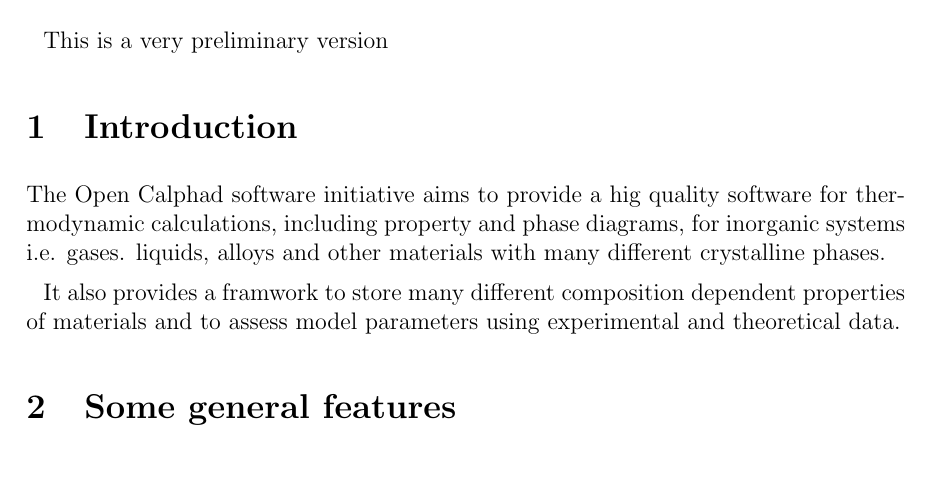
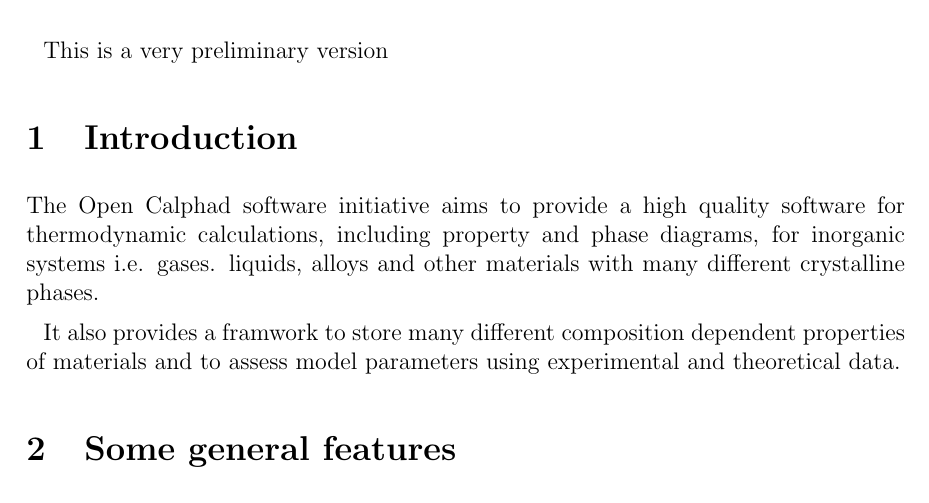
Before and after one commit to sundmanbo/opencalphad, a LaTeX document (documentation/ochelp3.tex): part of page 1 of 32, cut so that both start at the same text, the shorter picture padded with empty space. Compiled offline with pdfLaTeX.

Commit message:
Update ochelp3.tex

```diff
--- a/documentation/ochelp3.tex
+++ b/documentation/ochelp3.tex
@@ -69,7 +69,7 @@
 
 \section{Introduction}
 
-The Open Calphad software initiative aims to provide a hig quality
+The Open Calphad software initiative aims to provide a high quality
 software for thermodynamic calculations, including property and phase
 diagrams, for inorganic systems i.e.  gases. liquids, alloys and other
 materials with many different crystalline phases.
```
